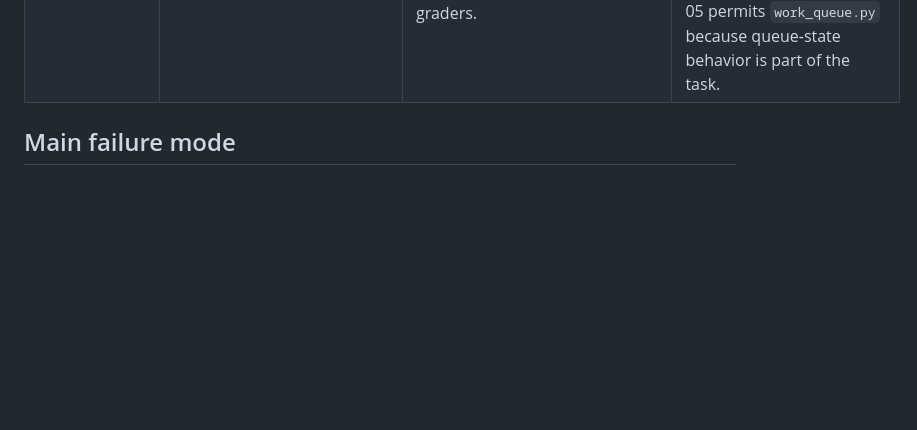
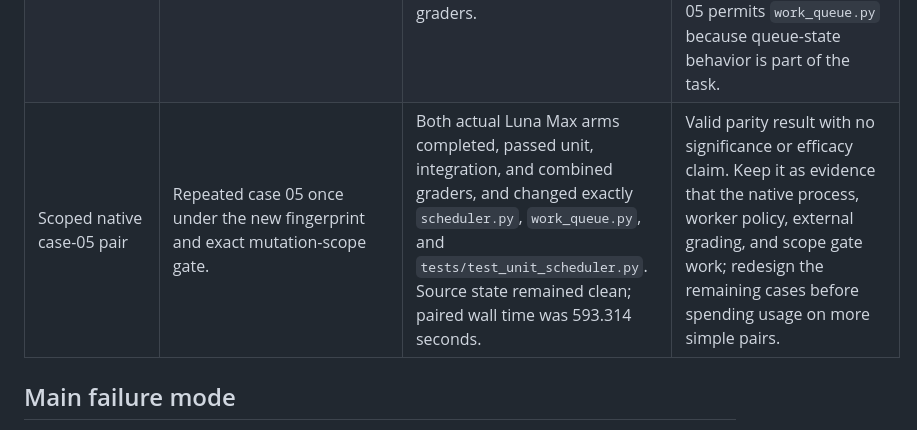
Before and after one commit to rutts29/driftctl, a Markdown page: IMPROVEMENT-CHANGELOG.md, the part around the change. Drawn GitHub-style; blank space fills up the shorter version.

Commit message:
record scoped native parity

```diff
--- a/IMPROVEMENT-CHANGELOG.md
+++ b/IMPROVEMENT-CHANGELOG.md
@@ -42,6 +42,7 @@ This changelog records the experiments that shaped the standalone hackathon impl
 | Native read startup race | First live run with the durable source-turn checkpoint called `thread/read` while the new rollout file was still empty. | Codex returned an internal read error containing the private rollout path, and the runner echoed that provider text in its public JSON error. No comparison or agent work ran. | The bounded durability poll now retries native read rejections and exposes only a stable `provider rejected request` reason. The special already-terminal interrupt race remains explicitly recognized without rendering arbitrary provider text. A fake native read returns a private-path error once and the runner must recover without exposing it. |
 | Durable turn ordering | Retried case 05 with sanitized read retries. | Interrupting first can abort a turn before even its first user message is committed; polling afterward cannot recover a record that never existed. A direct schema probe also showed that raw injected user messages are model-visible history but do not appear as native `userMessage` turn items, so using injection would create false importer evidence. The first pre-interrupt implementation still failed because its one-second durability window was shorter than observed App Server startup; a read-only probe measured the user item becoming visible after about 1.9 seconds. | Source turns now run in a read-only source workspace. Driftctl waits up to five seconds for the exact native user-message count, interrupts the active turn immediately, then verifies the same count again. This allows no source writes, does not elevate injected context to user authority, and fails before child usage if either task or steering is missing. |
 | Exact mutation-scope gate | Ran case 05 after both source turns became durable. | Both Luna Max arms passed unit, integration, and combined graders, but the workflow also created unrelated `tasks/plan.md` and `tasks/todo.md`. The runner still marked it verified because it scored only agent status and graders. | Retained the pair as a diagnostic pilot, not a scored result. Every case now declares exact allowed changed files; baseline, workflow, native runner, and scorer fail completion on any extra path. Missing or malformed scope evidence fails closed. Case 05 permits `work_queue.py` because queue-state behavior is part of the task. |
+| Scoped native case-05 pair | Repeated case 05 once under the new fingerprint and exact mutation-scope gate. | Both actual Luna Max arms completed, passed unit, integration, and combined graders, and changed exactly `scheduler.py`, `work_queue.py`, and `tests/test_unit_scheduler.py`. Source state remained clean; paired wall time was 593.314 seconds. | Valid parity result with no significance or efficacy claim. Keep it as evidence that the native process, worker policy, external grading, and scope gate work; redesign the remaining cases before spending usage on more simple pairs. |
 
 ## Main failure mode
 
```
